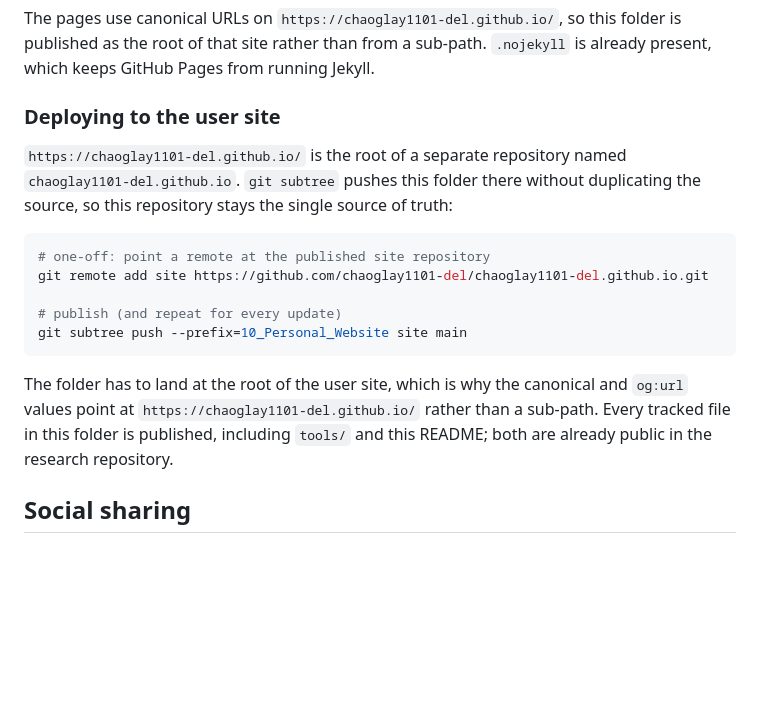
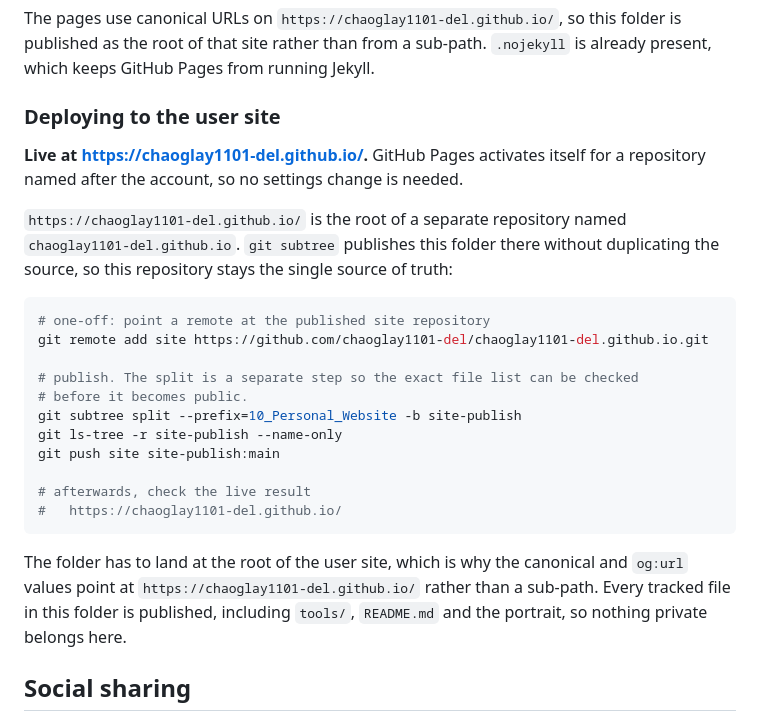
Before and after one commit to chaoglay1101-del/digital-payment-pressure-bank-margins, a Markdown page: 10_Personal_Website/README.md, the part around the change. Drawn GitHub-style; blank space fills up the shorter version.

Commit message:
Record the live site URL and the verified deploy steps

````diff
--- a/10_Personal_Website/README.md
+++ b/10_Personal_Website/README.md
@@ -190,22 +190,31 @@ folder is published as the root of that site rather than from a sub-path.
 
 ### Deploying to the user site
 
+**Live at <https://chaoglay1101-del.github.io/>.** GitHub Pages activates itself
+for a repository named after the account, so no settings change is needed.
+
 `https://chaoglay1101-del.github.io/` is the root of a separate repository named
-`chaoglay1101-del.github.io`. `git subtree` pushes this folder there without
+`chaoglay1101-del.github.io`. `git subtree` publishes this folder there without
 duplicating the source, so this repository stays the single source of truth:
 
 ```powershell
 # one-off: point a remote at the published site repository
 git remote add site https://github.com/chaoglay1101-del/chaoglay1101-del.github.io.git
 
-# publish (and repeat for every update)
-git subtree push --prefix=10_Personal_Website site main
+# publish. The split is a separate step so the exact file list can be checked
+# before it becomes public.
+git subtree split --prefix=10_Personal_Website -b site-publish
+git ls-tree -r site-publish --name-only
+git push site site-publish:main
+
+# afterwards, check the live result
+#   https://chaoglay1101-del.github.io/
 ```
 
 The folder has to land at the root of the user site, which is why the canonical
 and `og:url` values point at `https://chaoglay1101-del.github.io/` rather than a
-sub-path. Every tracked file in this folder is published, including `tools/` and
-this README; both are already public in the research repository.
+sub-path. Every tracked file in this folder is published, including `tools/`,
+`README.md` and the portrait, so nothing private belongs here.
 
 ## Social sharing
 
````
